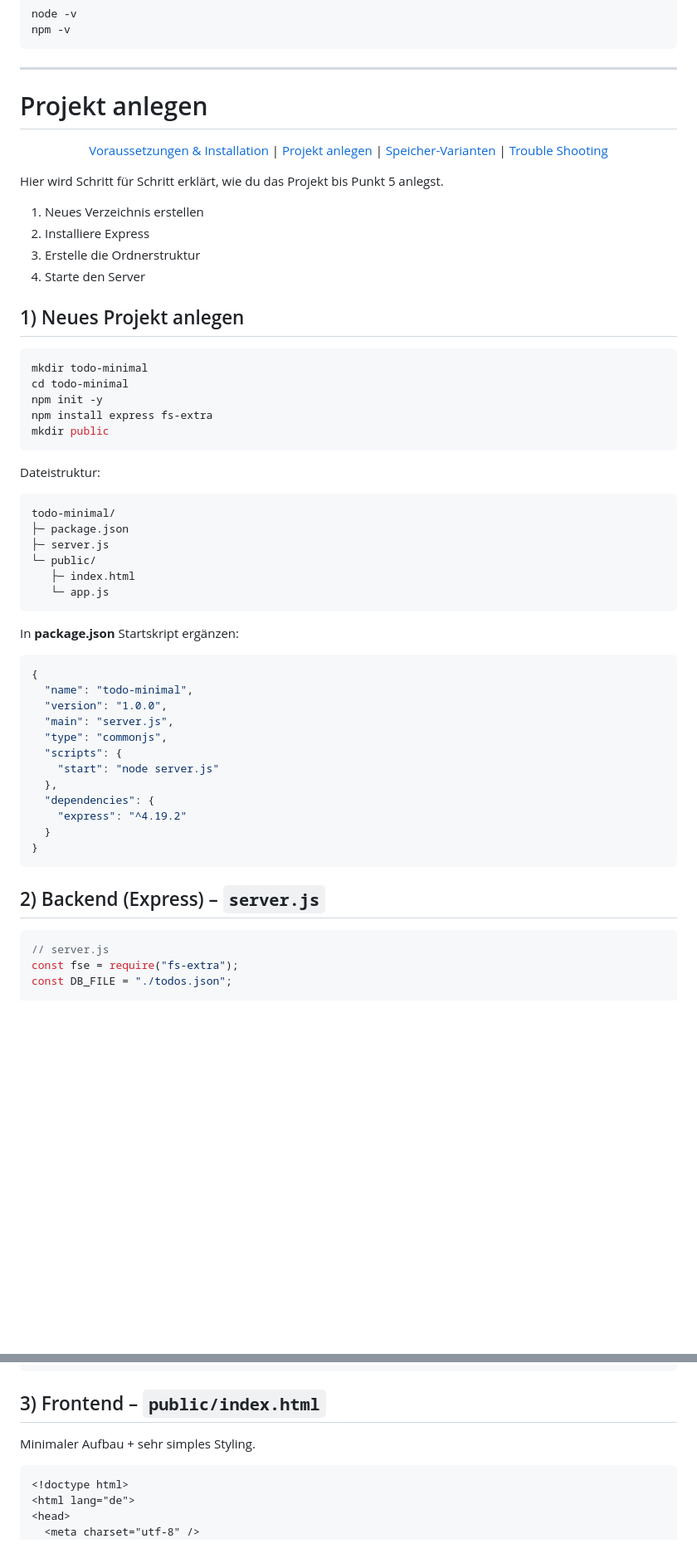
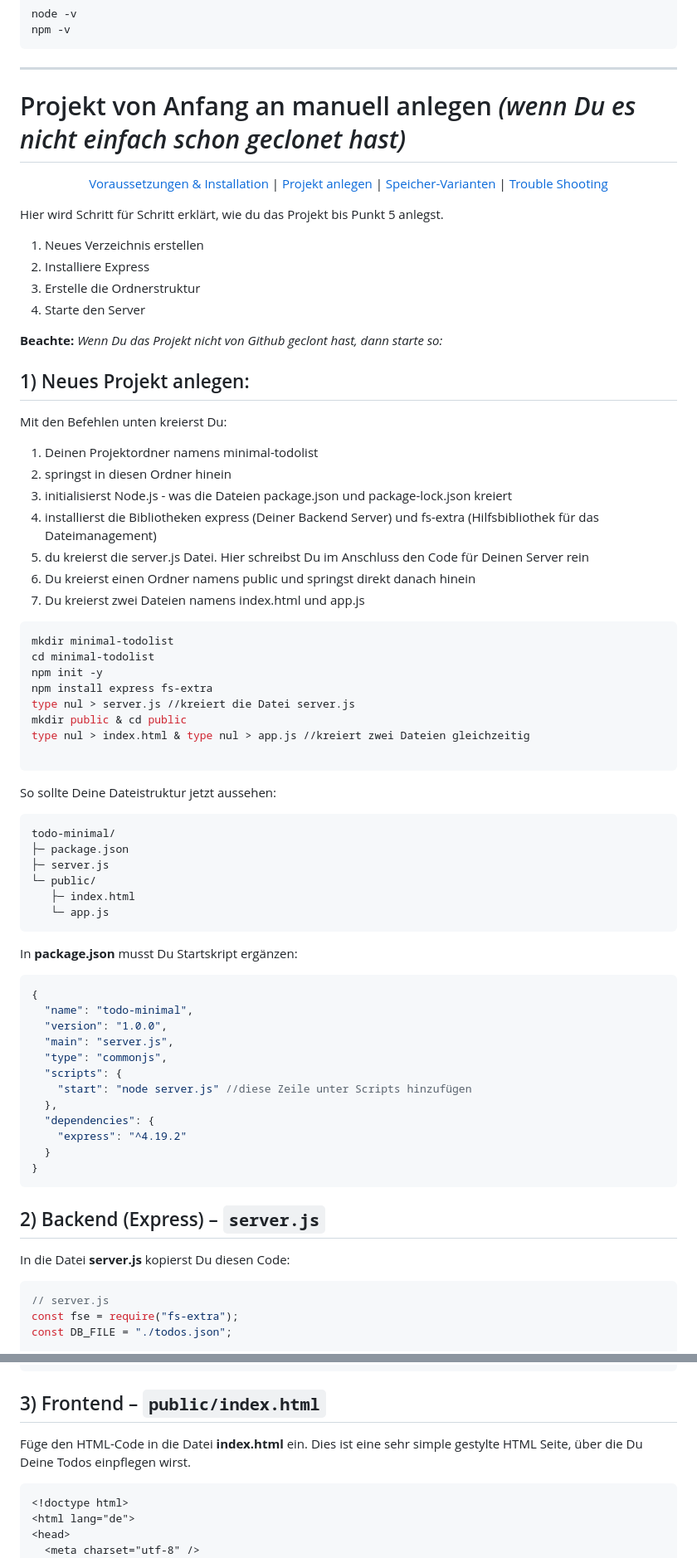
Before and after one commit to alexanderschoenfeld/minimal-todolist, a Markdown page: readme.md, 2 parts joined by grey strips. Shown: that part at 83% size. GitHub-like rendering; blank space fills up the shorter version.

````diff
--- a/readme.md
+++ b/readme.md
@@ -54,7 +54,7 @@ npm -v
 
 ---
 
-# Projekt anlegen
+# Projekt von Anfang an manuell anlegen *(wenn Du es nicht einfach schon geclonet hast)*
 
 <p align="center">
   <a href="#voraussetzungen--installation">Voraussetzungen & Installation</a> |
@@ -70,18 +70,29 @@ Hier wird Schritt für Schritt erklärt, wie du das Projekt bis Punkt 5 anlegst.
 3. Erstelle die Ordnerstruktur
 4. Starte den Server
 
-## 1) Neues Projekt anlegen
+**Beachte:** *Wenn Du das Projekt nicht von Github geclont hast, dann starte so:*
+## 1) Neues Projekt anlegen:
+Mit den Befehlen unten kreierst Du:
+1. Deinen Projektordner namens minimal-todolist
+2. springst in diesen Ordner hinein
+3. initialisierst Node.js - was die Dateien package.json und package-lock.json kreiert
+4. installierst die Bibliotheken express (Deiner Backend Server) und fs-extra (Hilfsbibliothek für das Dateimanagement)
+5. du kreierst die server.js Datei. Hier schreibst Du im Anschluss den Code für Deinen Server rein
+6. Du kreierst einen Ordner namens public und springst direkt danach hinein
+7. Du kreierst zwei Dateien namens index.html und app.js
 
 ```bash
-mkdir todo-minimal
-cd todo-minimal
+mkdir minimal-todolist
+cd minimal-todolist
 npm init -y
 npm install express fs-extra
-mkdir public
+type nul > server.js //kreiert die Datei server.js
+mkdir public & cd public
+type nul > index.html & type nul > app.js //kreiert zwei Dateien gleichzeitig
+
 ```
 
-Dateistruktur:
-
+So sollte Deine Dateistruktur jetzt aussehen:
 ```
 todo-minimal/
 ├─ package.json
@@ -91,7 +102,7 @@ todo-minimal/
    └─ app.js
 ```
 
-In **package.json** Startskript ergänzen:
+In **package.json** musst Du Startskript ergänzen:
 
 ```json
 {
@@ -100,7 +111,7 @@ In **package.json** Startskript ergänzen:
   "main": "server.js",
   "type": "commonjs",
   "scripts": {
-    "start": "node server.js"
+    "start": "node server.js" //diese Zeile unter Scripts hinzufügen
   },
   "dependencies": {
     "express": "^4.19.2"
@@ -110,6 +121,7 @@ In **package.json** Startskript ergänzen:
 
 ## 2) Backend (Express) – `server.js`
 
+In die Datei **server.js** kopierst Du diesen Code:
 ```js
 // server.js
 const fse = require("fs-extra");
@@ -181,7 +193,8 @@ app.listen(PORT, () => {
 
 ## 3) Frontend – `public/index.html`
 
-Minimaler Aufbau + sehr simples Styling.
+Füge den HTML-Code in die Datei **index.html** ein.
+Dies ist eine sehr simple gestylte HTML Seite, über die Du Deine Todos einpflegen wirst.
 
 ```html
 <!doctype html>
````
Also changed, not shown: other parts of readme.md (+2 -1 lines).
